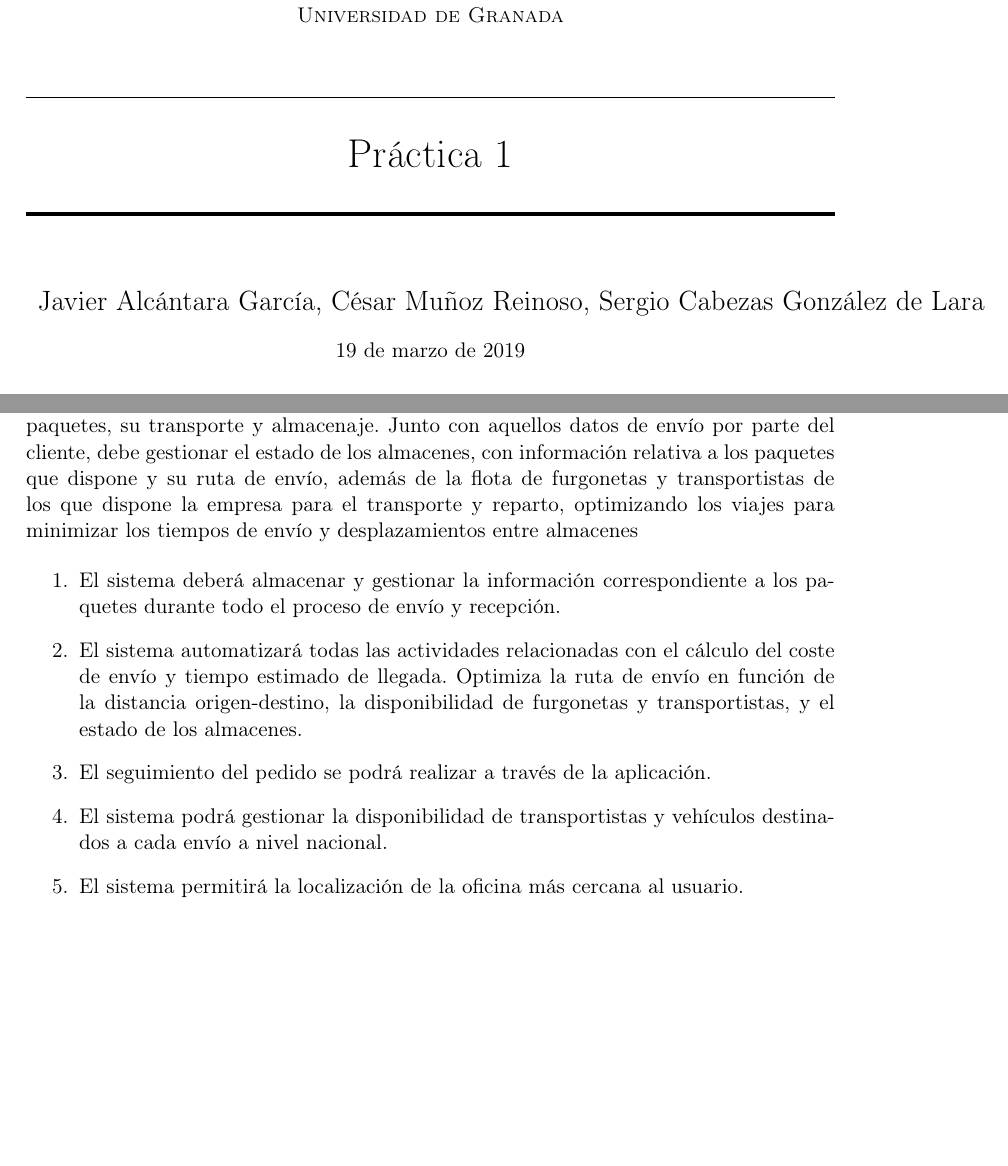
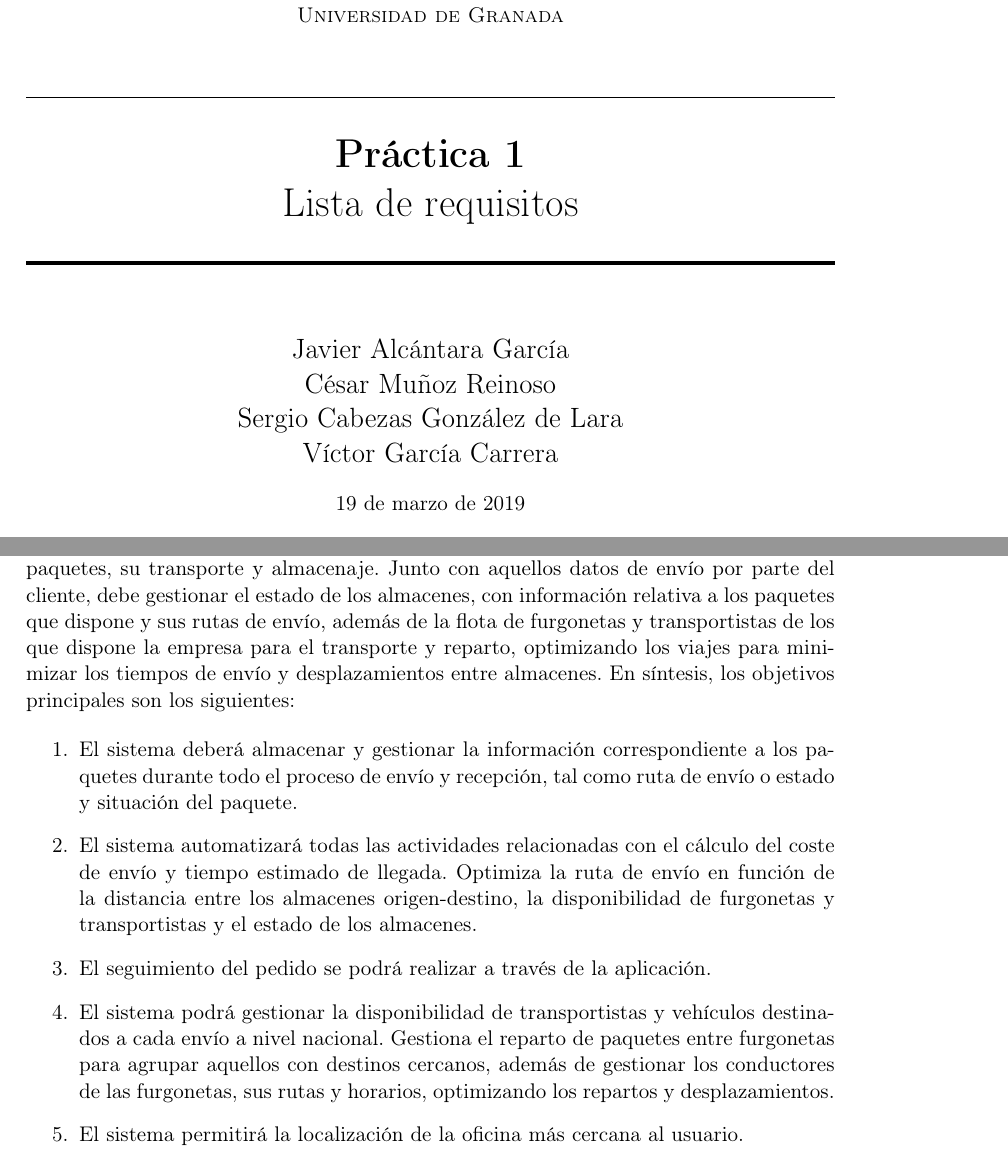
Before and after one commit to sergiocgdl/FIS, a LaTeX document (plantillas/latex-individual/plantillaEjemploSimplificada.tex): two parts of pages 1 and 3 of 7, joined at a grey line, cut so that both start at the same text, the shorter picture padded with empty space. Compiled offline with pdfLaTeX.

Commit message:
finished descripcion y objetivos

```diff
--- a/plantillas/latex-individual/plantillaEjemploSimplificada.tex
+++ b/plantillas/latex-individual/plantillaEjemploSimplificada.tex
@@ -9,11 +9,11 @@
 \normalfont \normalsize
 \textsc{\textbf{Fundamentos de Ingeniería del Software (2018-2019)} \\ Doble Grado en Ingeniería Informática Y Matemáticas \\ Universidad de Granada} \\ [25pt] % Your university, school and/or department name(s)
 \horrule{0.5pt} \\[0.4cm] % Thin top horizontal rule
-\huge Práctica 1 \\ % The assignment title
+\huge \textbf{Práctica 1} \\ Lista de requisitos \\ % The assignment title
 \horrule{2pt} \\[0.5cm] % Thick bottom horizontal rule
 }
 
-\author{Javier Alcántara García, César Muñoz Reinoso, Sergio Cabezas González de Lara} % Nombre y apellidos
+\author{Javier Alcántara García\\ César Muñoz Reinoso \\ Sergio Cabezas González de Lara \\ Víctor García Carrera} % Nombre y apellidos
 
 \date{\normalsize\today} % Incluye la fecha actual
 
@@ -41,13 +41,14 @@
 %----------------------------------------------------------------------------------------
 
 \section{Descripción general del sistema \& Objetivos principales}
-El sistema software a desarrollar está destinado a la gestión de una empresa de transportes (Envíamelo S.A). Este sistema debe almacenar toda información relativa al envío de paquetes, su transporte y almacenaje. Junto con aquellos datos de envío por parte del cliente, debe gestionar el estado de los almacenes, con información relativa a los paquetes que dispone y su ruta de envío, además de la flota de furgonetas y transportistas de los que dispone la empresa para el transporte y reparto, optimizando los viajes para minimizar los tiempos de envío y desplazamientos entre almacenes
+El sistema software a desarrollar está destinado a la gestión de una empresa de transportes (Envíamelo S.A). Este sistema debe almacenar toda información relativa al envío de paquetes, su transporte y almacenaje. Junto con aquellos datos de envío por parte del cliente, debe gestionar el estado de los almacenes, con información relativa a los paquetes que dispone y sus rutas de envío, además de la flota de furgonetas y transportistas de los que dispone la empresa para el transporte y reparto, optimizando los viajes para minimizar los tiempos de envío y desplazamientos entre almacenes.
+En síntesis, los objetivos principales son los siguientes:
 
 \begin{enumerate}
-	\item El sistema deberá almacenar y gestionar la información correspondiente a los paquetes durante todo el proceso de envío y recepción.
-	\item El sistema automatizará todas las actividades relacionadas con el cálculo del coste de envío y tiempo estimado de llegada. Optimiza la ruta de envío en función de la distancia origen-destino, la disponibilidad de furgonetas y transportistas, y el estado de los almacenes.
+	\item El sistema deberá almacenar y gestionar la información correspondiente a los paquetes durante todo el proceso de envío y recepción, tal como ruta de envío o estado y situación del paquete.
+	\item El sistema automatizará todas las actividades relacionadas con el cálculo del coste de envío y tiempo estimado de llegada. Optimiza la ruta de envío en función de la distancia entre los almacenes origen-destino, la disponibilidad de furgonetas y transportistas y el estado de los almacenes.
 	\item El seguimiento del pedido se podrá realizar a través de la aplicación.
-	\item El sistema podrá gestionar la disponibilidad de transportistas y vehículos destinados a cada envío a nivel nacional.
+	\item El sistema podrá gestionar la disponibilidad de transportistas y vehículos destinados a cada envío a nivel nacional. Gestiona el reparto de paquetes entre furgonetas para agrupar aquellos con destinos cercanos, además de gestionar los conductores de las furgonetas, sus rutas y horarios, optimizando los repartos y desplazamientos.
 	\item El sistema permitirá la localización de la oficina más cercana al usuario.
 	\item El sistema permitirá recoger valoraciones/quejas de los usuarios con la intención de atenderlas.
 
```
Also changed, not shown: plantillas/latex-individual/plantillaEjemploSimplificada.pdf, 3 other files.
